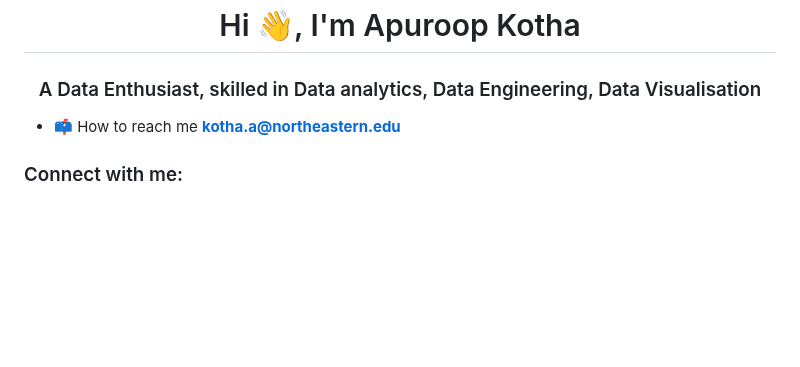
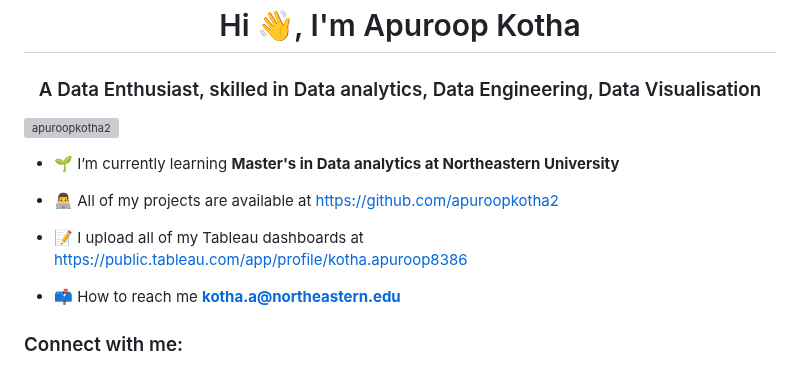
Before and after one commit to apuroopkotha2/Apuroop_Portfolio, a Markdown page: README.md, the part around one of its changes. Drawn GitHub-style; blank space fills up the shorter version; grey boxes are pictures that could not be loaded.

```diff
--- a/README.md
+++ b/README.md
@@ -1,5 +1,13 @@
 <h1 align="center">Hi 👋, I'm Apuroop Kotha</h1>
 <h3 align="center">A Data Enthusiast, skilled in Data analytics, Data Engineering, Data Visualisation</h3>
+
+<p align="left"> <img src="https://komarev.com/ghpvc/?username=apuroopkotha2&label=Profile%20views&color=0e75b6&style=flat" alt="apuroopkotha2" /> </p>
+
+- 🌱 I’m currently learning **Master's in Data analytics at Northeastern University**
+
+- 👨‍💻 All of my projects are available at [https://github.com/apuroopkotha2](https://github.com/apuroopkotha2)
+
+- 📝 I upload all of my Tableau dashboards at [https://public.tableau.com/app/profile/kotha.apuroop8386](https://public.tableau.com/app/profile/kotha.apuroop8386)
 
 - 📫 How to reach me **kotha.a@northeastern.edu**
 
```
Also changed, not shown: other parts of README.md (+5 -0 lines).
